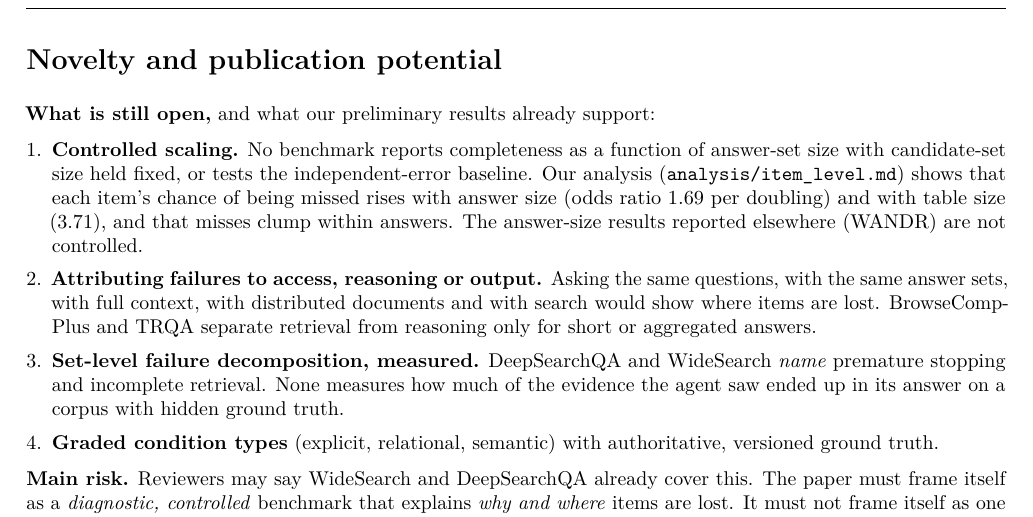
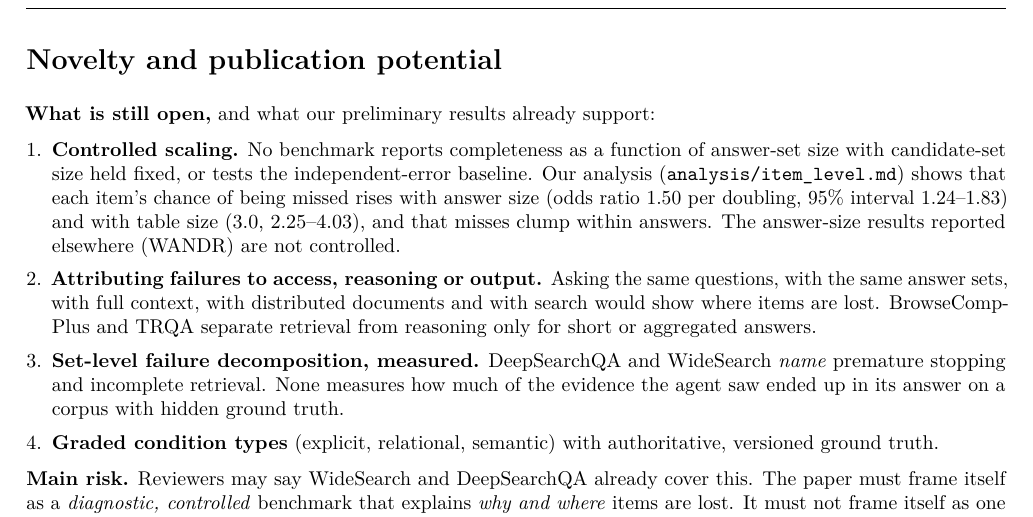
Before and after one commit to daryl-888/llm-relational-completeness, a LaTeX document (report/related_work_v2.tex): part of page 3 of 3, cut so that both start at the same text. Compiled offline with pdfLaTeX.

Commit message:
Related work v2: use the beta-binomial odds ratios, matching the proposal
Co-Authored-By: Claude Opus 5.5 <noreply@anthropic.com>

```diff
--- a/report/related_work_v2.tex
+++ b/report/related_work_v2.tex
@@ -166,7 +166,8 @@ settings)} & \textbf{never found / found but omitted / wrong / stopped early} \\
 \item \textbf{Controlled scaling.} No benchmark reports completeness as a function of answer-set size with
 candidate-set size held fixed, or tests the independent-error baseline. Our analysis
 (\texttt{analysis/item\_level.md}) shows that each item's chance of being missed rises with answer size (odds
-ratio 1.69 per doubling) and with table size (3.71), and that misses clump within answers. The answer-size
+ratio 1.50 per doubling, 95\% interval 1.24--1.83) and with table size (3.0, 2.25--4.03), and that misses clump
+within answers. The answer-size
 results reported elsewhere (WANDR) are not controlled.
 \item \textbf{Attributing failures to access, reasoning or output.} Asking the same questions, with the same
 answer sets, with full context, with distributed documents and with search would show where items are lost.
```
Also changed, not shown: report/related_work_v2.pdf.
